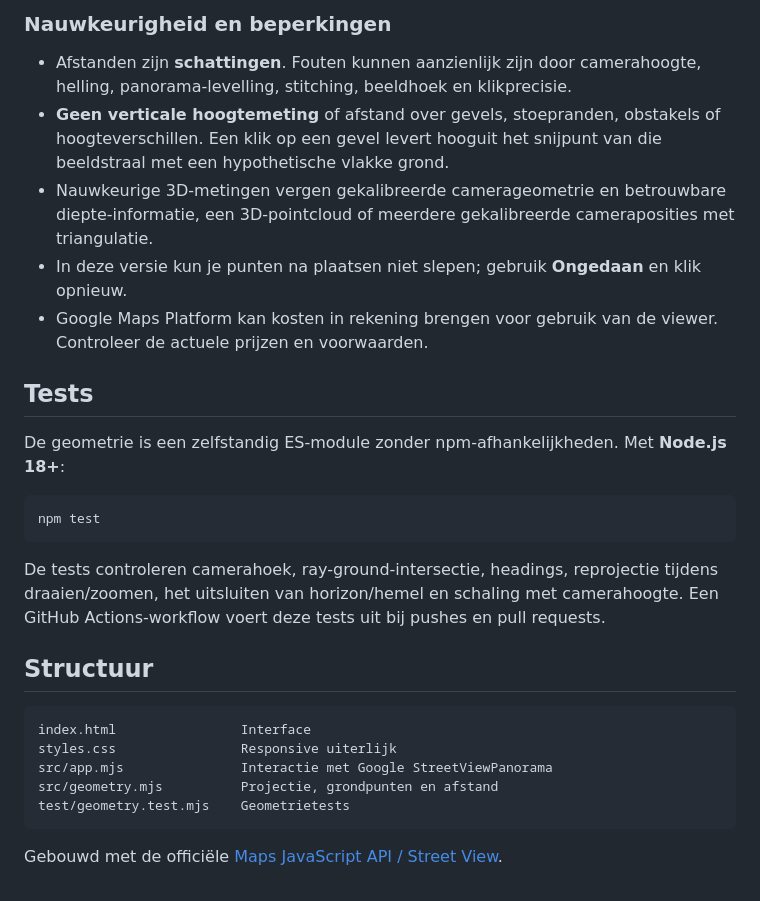
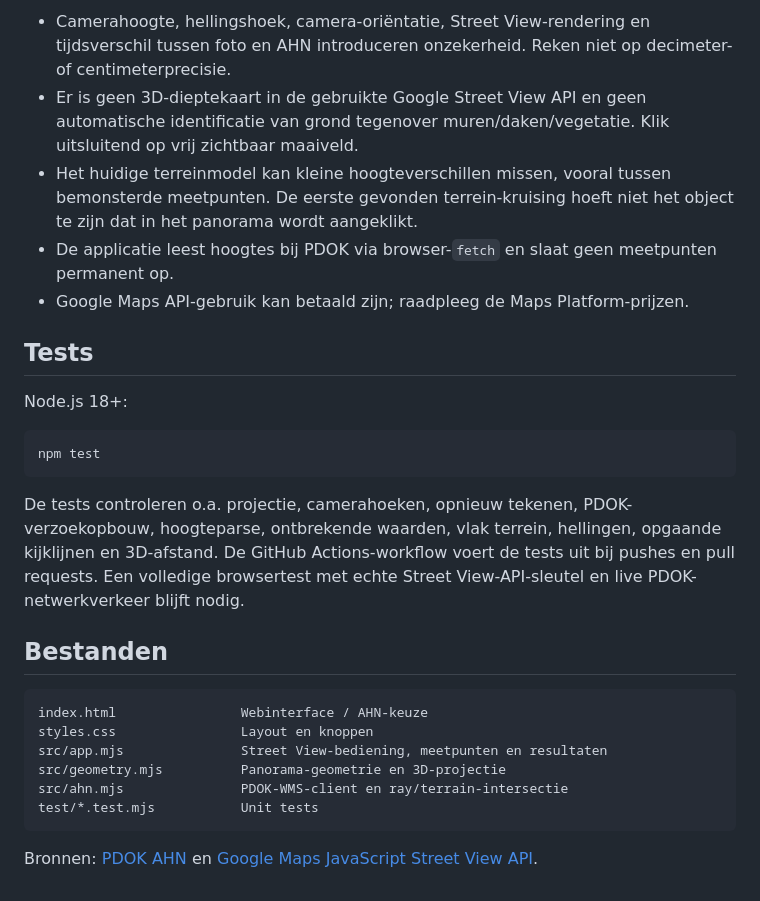
Before and after one commit to LukaStuurman/streetview-metingen, a Markdown page: README.md, the part around one of its changes. Rendered like a GitHub page.

````diff
--- a/README.md
+++ b/README.md
@@ -38,30 +39,29 @@ De wereldrichting van de straal wordt opgeslagen, niet de schermpixel. Daardoor
 
-### Nauwkeurigheid en beperkingen
-
-- Afstanden zijn **schattingen**. Fouten kunnen aanzienlijk zijn door camerahoogte, helling, panorama-levelling, stitching, beeldhoek en klikprecisie.
-- **Geen verticale hoogtemeting** of afstand over gevels, stoepranden, obstakels of hoogteverschillen. Een klik op een gevel levert hooguit het snijpunt van die beeldstraal met een hypothetische vlakke grond.
-- Nauwkeurige 3D-metingen vergen gekalibreerde camerageometrie en betrouwbare diepte-informatie, een 3D-pointcloud of meerdere gekalibreerde cameraposities met triangulatie.
-- In deze versie kun je punten na plaatsen niet slepen; gebruik **Ongedaan** en klik opnieuw.
-- Google Maps Platform kan kosten in rekening brengen voor gebruik van de viewer. Controleer de actuele prijzen en voorwaarden.
+- Camerahoogte, hellingshoek, camera-oriëntatie, Street View-rendering en tijdsverschil tussen foto en AHN introduceren onzekerheid. Reken niet op decimeter- of centimeterprecisie.
+- Er is geen 3D-dieptekaart in de gebruikte Google Street View API en geen automatische identificatie van grond tegenover muren/daken/vegetatie. Klik uitsluitend op vrij zichtbaar maaiveld.
+- Het huidige terreinmodel kan kleine hoogteverschillen missen, vooral tussen bemonsterde meetpunten. De eerste gevonden terrein-kruising hoeft niet het object te zijn dat in het panorama wordt aangeklikt.
+- De applicatie leest hoogtes bij PDOK via browser-`fetch` en slaat geen meetpunten permanent op.
+- Google Maps API-gebruik kan betaald zijn; raadpleeg de Maps Platform-prijzen.
 
 ## Tests
 
-De geometrie is een zelfstandig ES-module zonder npm-afhankelijkheden. Met **Node.js 18+**:
+Node.js 18+:
 
 ```sh
 npm test
 ```
 
-De tests controleren camerahoek, ray-ground-intersectie, headings, reprojectie tijdens draaien/zoomen, het uitsluiten van horizon/hemel en schaling met camerahoogte. Een GitHub Actions-workflow voert deze tests uit bij pushes en pull requests.
+De tests controleren o.a. projectie, camerahoeken, opnieuw tekenen, PDOK-verzoekopbouw, hoogteparse, ontbrekende waarden, vlak terrein, hellingen, opgaande kijklijnen en 3D-afstand. De GitHub Actions-workflow voert de tests uit bij pushes en pull requests. Een volledige browsertest met echte Street View-API-sleutel en live PDOK-netwerkverkeer blijft nodig.
 
-## Structuur
+## Bestanden
 
 ```
-index.html                Interface
-styles.css                Responsive uiterlijk
-src/app.mjs               Interactie met Google StreetViewPanorama
-src/geometry.mjs          Projectie, grondpunten en afstand
-test/geometry.test.mjs    Geometrietests
+index.html                Webinterface / AHN-keuze
+styles.css                Layout en knoppen
+src/app.mjs               Street View-bediening, meetpunten en resultaten
+src/geometry.mjs          Panorama-geometrie en 3D-projectie
+src/ahn.mjs               PDOK-WMS-client en ray/terrain-intersectie
+test/*.test.mjs           Unit tests
 ```
 
-Gebouwd met de officiële [Maps JavaScript API / Street View](https://developers.google.com/maps/documentation/javascript/streetview).
+Bronnen: [PDOK AHN](https://www.pdok.nl/ogc-webservices/-/article/actueel-hoogtebestand-nederland-ahn) en [Google Maps JavaScript Street View API](https://developers.google.com/maps/documentation/javascript/streetview).
````
Also changed, not shown: other parts of README.md (+25 -24 lines).
